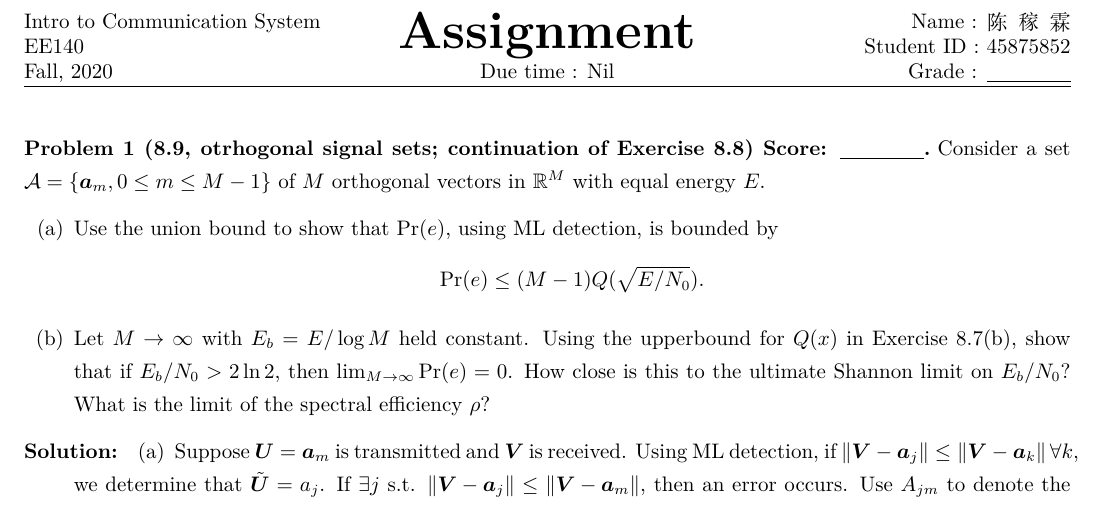
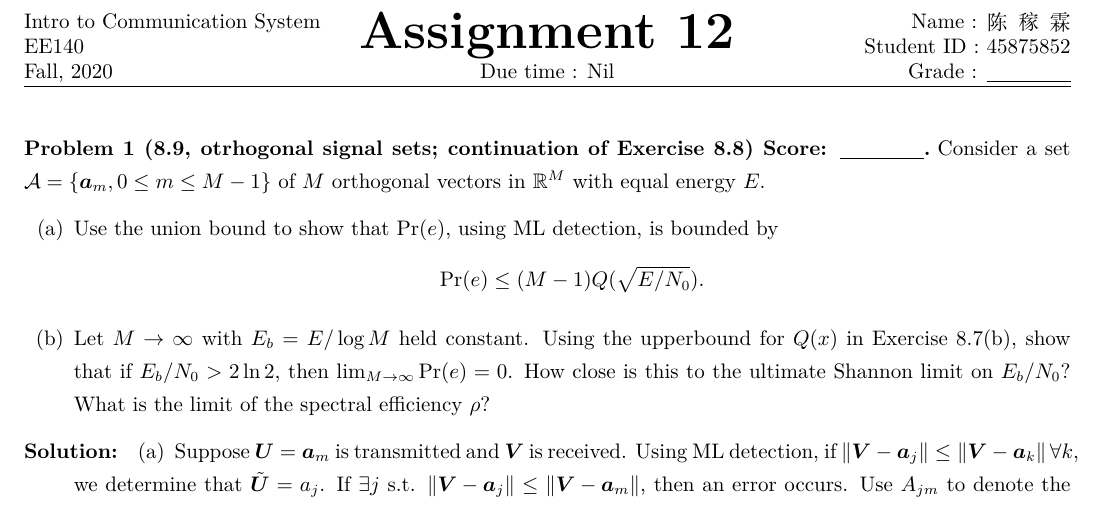
Before and after one commit to Chen-Jialin/Communication-System-Assignments, a LaTeX problem sheet (Assignment-12/Assignment-12.tex): part of page 1 of 3, cut so that both start at the same text. Compiled offline with XeLaTeX.

Commit message:
A12 minor correction.

```diff
--- a/Assignment-12/Assignment-12.tex
+++ b/Assignment-12/Assignment-12.tex
@@ -1,6 +1,6 @@
 \documentclass{assignment}
 \UsingEnglish
-\ProjectInfos*{Intro to Communication System}{EE140}{Fall, 2020}{Assignment }{Due time : Nil}{陈稼霖}{45875852}
+\ProjectInfos*{Intro to Communication System}{EE140}{Fall, 2020}{Assignment 12}{Due time : Nil}{陈稼霖}{45875852}
 \begin{document}
 \begin{prob}[8.9, otrhogonal signal sets; continuation of Exercise 8.8]
     Consider a set $\mathcal{A}=\{\bm{a}_m,0\leq m\leq M-1\}$ of $M$ orthogonal vectors in $\mathbb{R}^M$ with equal energy $E$.
```
Also changed, not shown: Assignment-12/Assignment-12.pdf.
